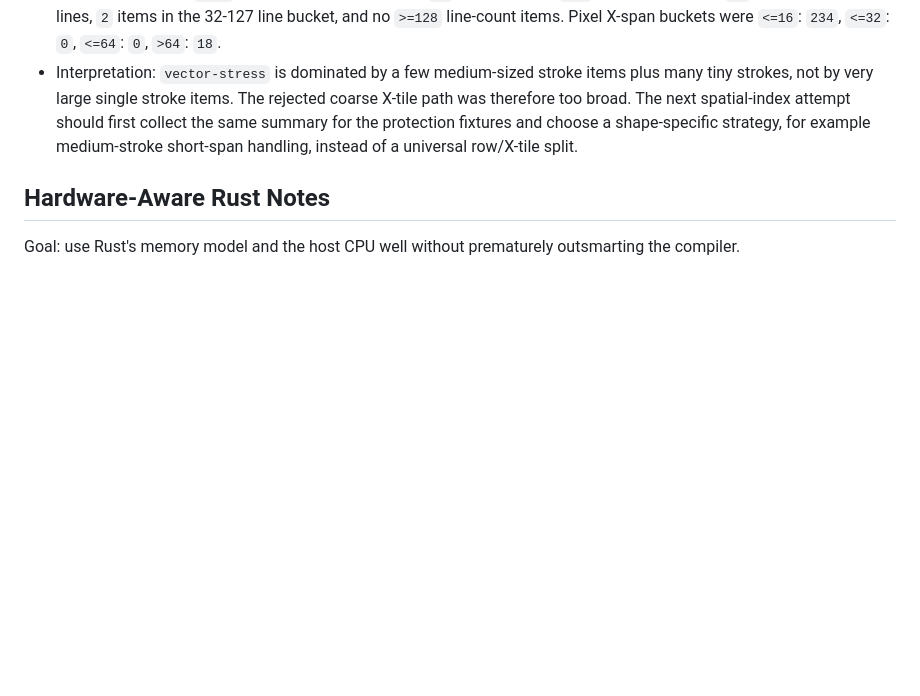
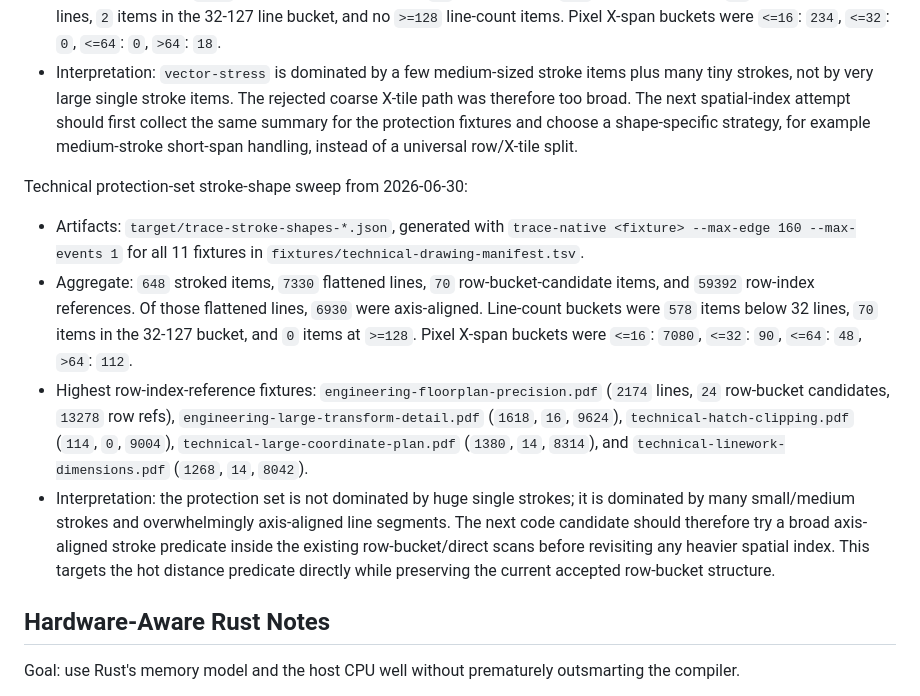
Before and after one commit to sebastian-software/ferrugo, a Markdown page: docs/plans/2026-06-29-performance-optimization-working-plan.md, the part around the change. GitHub-like rendering; blank space fills up the shorter version.

Commit message:
docs: record stroke shape protection sweep

```diff
--- a/docs/plans/2026-06-29-performance-optimization-working-plan.md
+++ b/docs/plans/2026-06-29-performance-optimization-working-plan.md
@@ -1011,6 +1011,31 @@ Stroke-shape trace diagnostics from 2026-06-30:
   choose a shape-specific strategy, for example medium-stroke short-span
   handling, instead of a universal row/X-tile split.
 
+Technical protection-set stroke-shape sweep from 2026-06-30:
+
+- Artifacts: `target/trace-stroke-shapes-*.json`, generated with
+  `trace-native <fixture> --max-edge 160 --max-events 1` for all 11 fixtures in
+  `fixtures/technical-drawing-manifest.tsv`.
+- Aggregate: `648` stroked items, `7330` flattened lines, `70`
+  row-bucket-candidate items, and `59392` row-index references. Of those
+  flattened lines, `6930` were axis-aligned. Line-count buckets were `578`
+  items below 32 lines, `70` items in the 32-127 bucket, and `0` items at
+  `>=128`. Pixel X-span buckets were `<=16`: `7080`, `<=32`: `90`, `<=64`:
+  `48`, `>64`: `112`.
+- Highest row-index-reference fixtures:
+  `engineering-floorplan-precision.pdf` (`2174` lines, `24` row-bucket
+  candidates, `13278` row refs), `engineering-large-transform-detail.pdf`
+  (`1618`, `16`, `9624`), `technical-hatch-clipping.pdf` (`114`, `0`, `9004`),
+  `technical-large-coordinate-plan.pdf` (`1380`, `14`, `8314`), and
+  `technical-linework-dimensions.pdf` (`1268`, `14`, `8042`).
+- Interpretation: the protection set is not dominated by huge single strokes;
+  it is dominated by many small/medium strokes and overwhelmingly
+  axis-aligned line segments. The next code candidate should therefore try a
+  broad axis-aligned stroke predicate inside the existing row-bucket/direct
+  scans before revisiting any heavier spatial index. This targets the hot
+  distance predicate directly while preserving the current accepted row-bucket
+  structure.
+
 ## Hardware-Aware Rust Notes
 
 Goal: use Rust's memory model and the host CPU well without prematurely
```
